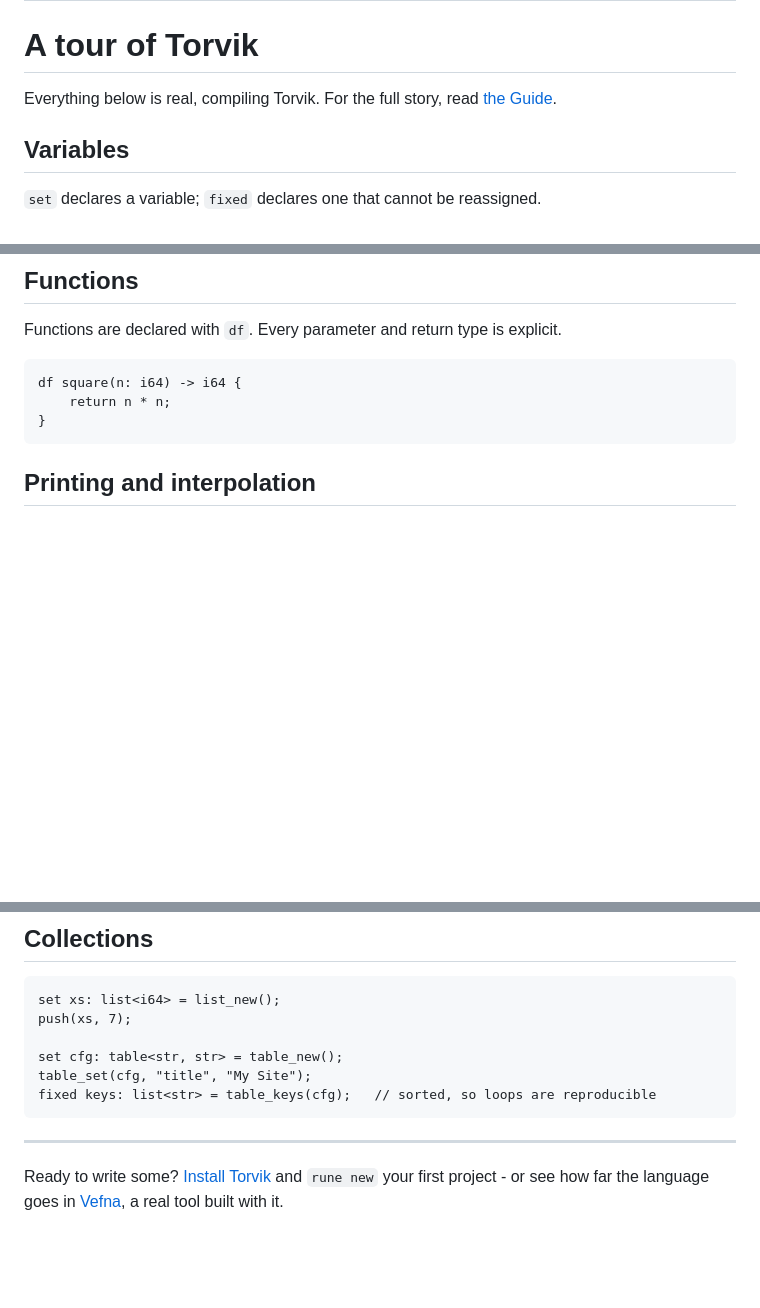
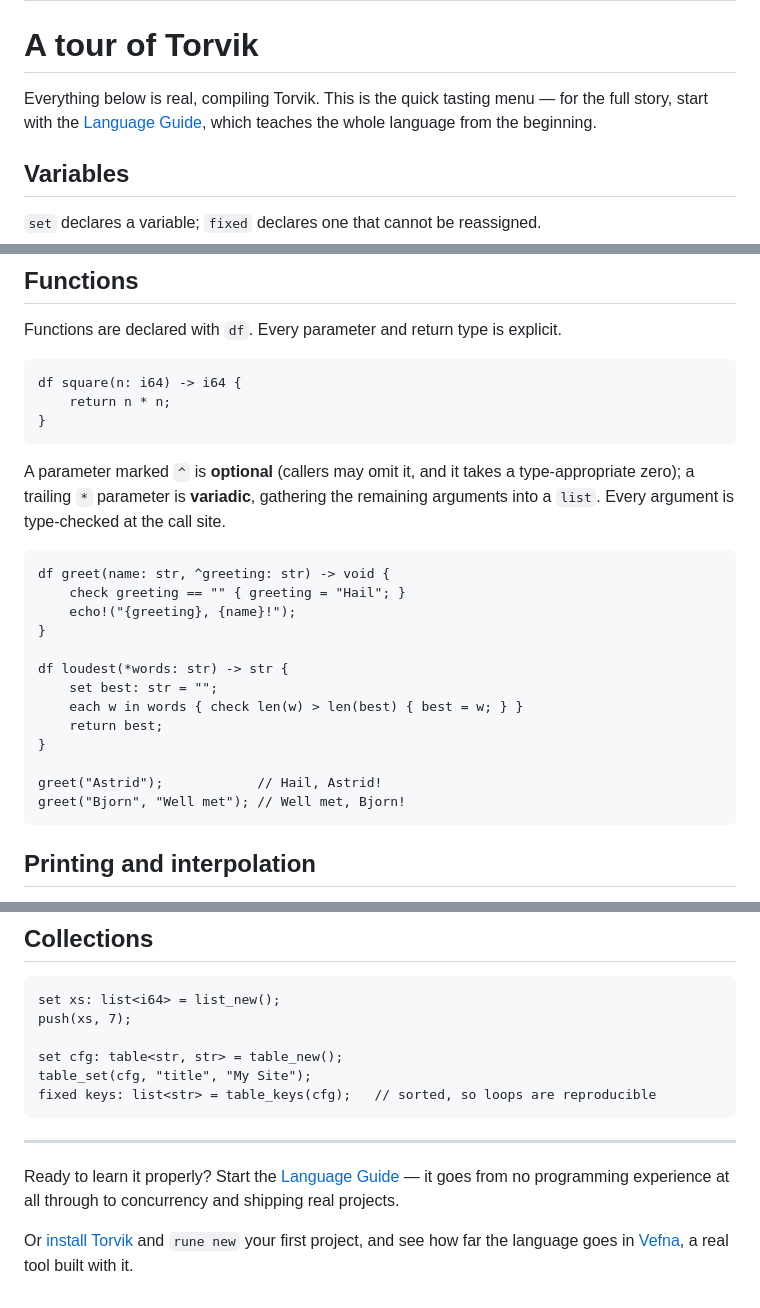
Before and after one commit to torvik-lang/torvik-lang.github.io, a Markdown page: content/tour.md, 3 parts joined by grey strips. Rendered like a GitHub page; blank space fills up the shorter version.

````diff
--- a/content/tour.md
+++ b/content/tour.md
@@ -5,8 +5,9 @@ description: A tour of the Torvik language - variables, functions, pattern match
 
 # A tour of Torvik
 
-Everything below is real, compiling Torvik. For the full story, read
-[the Guide](https://github.com/torvik-lang/torvik/blob/main/docs/GUIDE.md).
+Everything below is real, compiling Torvik. This is the quick tasting menu — for the full
+story, start with the [Language Guide](/guide), which teaches the whole language from the
+beginning.
 
 ## Variables
 
@@ -26,6 +27,26 @@ Functions are declared with `df`. Every parameter and return type is explicit.
 df square(n: i64) -> i64 {
     return n * n;
 }
+```
+
+A parameter marked `^` is **optional** (callers may omit it, and it takes a
+type-appropriate zero); a trailing `*` parameter is **variadic**, gathering the
+remaining arguments into a `list`. Every argument is type-checked at the call site.
+
+```torvik
+df greet(name: str, ^greeting: str) -> void {
+    check greeting == "" { greeting = "Hail"; }
+    echo!("{greeting}, {name}!");
+}
+
+df loudest(*words: str) -> str {
+    set best: str = "";
+    each w in words { check len(w) > len(best) { best = w; } }
+    return best;
+}
+
+greet("Astrid");            // Hail, Astrid!
+greet("Bjorn", "Well met"); // Well met, Bjorn!
 ```
 
 ## Printing and interpolation
@@ -153,5 +174,8 @@ fixed keys: list<str> = table_keys(cfg);   // sorted, so loops are reproducible
 
 ---
 
-Ready to write some? [Install Torvik](index.html) and `rune new` your first project -
-or see how far the language goes in [Vefna](vefna.html), a real tool built with it.
+Ready to learn it properly? Start the [Language Guide](/guide) — it goes from no programming
+experience at all through to concurrency and shipping real projects.
+
+Or [install Torvik](/) and `rune new` your first project, and see how far the language goes
+in [Vefna](/vefna), a real tool built with it.
````
